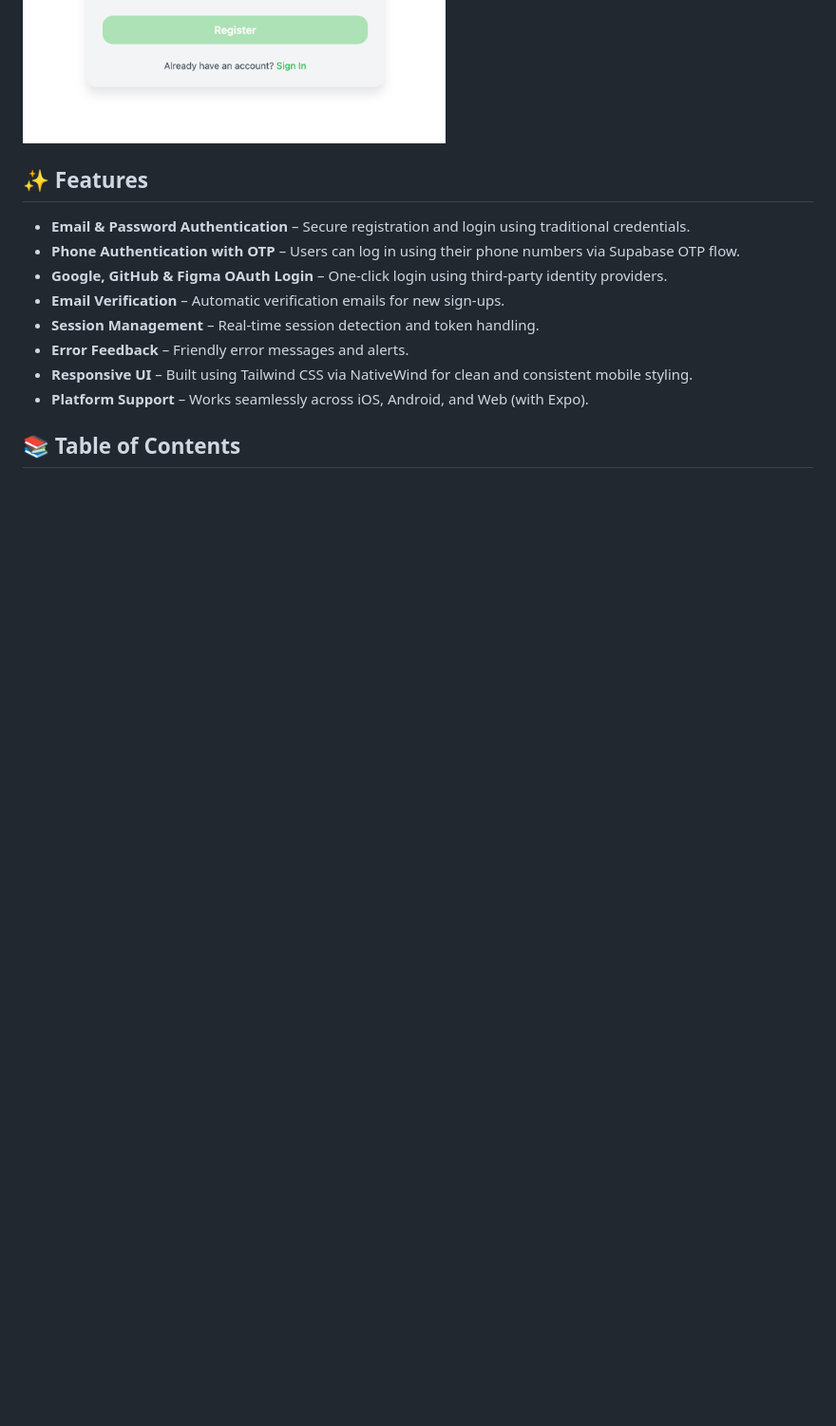
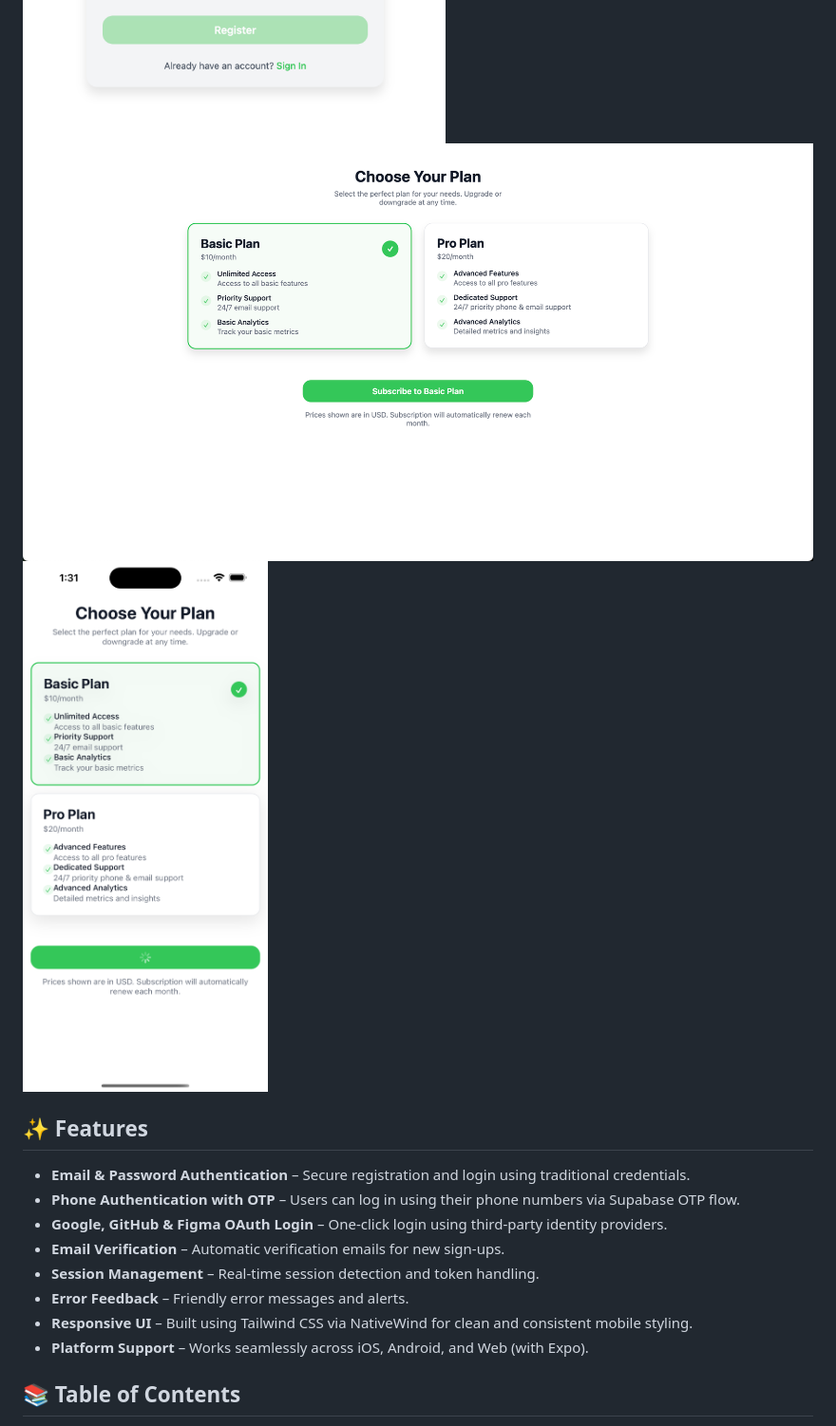
Before and after one commit to waqasraza123/React-Native-OpenAI-Integration, a Markdown page: readme.md, the part around the change. Shown: that part at 95% size. Drawn GitHub-style; pictures changed too: .git_meta/screenshots/Screenshot4.png (added), .git_meta/screenshots/Screenshot5.png (added); blank space fills up the shorter version.

```diff
--- a/readme.md
+++ b/readme.md
@@ -6,6 +6,8 @@ This repository provides a ready-to-use authentication system integrated with **
 ![Screenshot 1](.git_meta/screenshots/Screenshot1.png)
 ![Screenshot 2](.git_meta/screenshots/Screenshot2.png)
 ![Screenshot 3](.git_meta/screenshots/Screenshot3.png)
+![Screenshot 4](.git_meta/screenshots/Screenshot4.png)
+![Screenshot 5](.git_meta/screenshots/Screenshot5.png)
 
 ## ✨ Features
 
```
